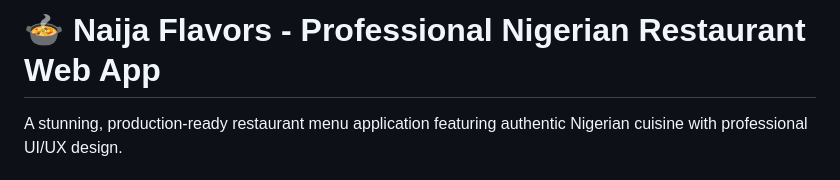
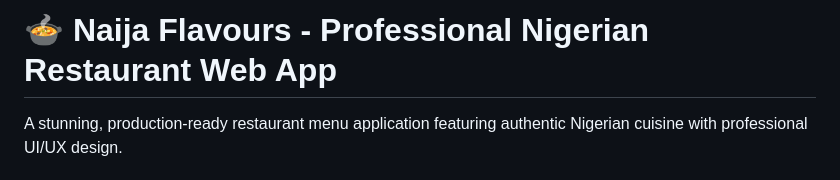
Before and after one commit to fachiny17/naija-flavours, a Markdown page: README.md, the part around the change. GitHub-like rendering.

```diff
--- a/README.md
+++ b/README.md
@@ -1,4 +1,4 @@
-# 🍲 Naija Flavors - Professional Nigerian Restaurant Web App
+# 🍲 Naija Flavours - Professional Nigerian Restaurant Web App
 
 A stunning, production-ready restaurant menu application featuring authentic Nigerian cuisine with professional UI/UX design.
 
```
